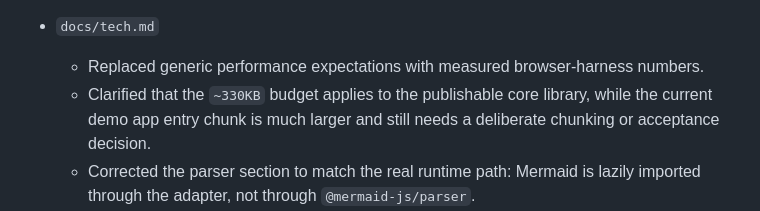
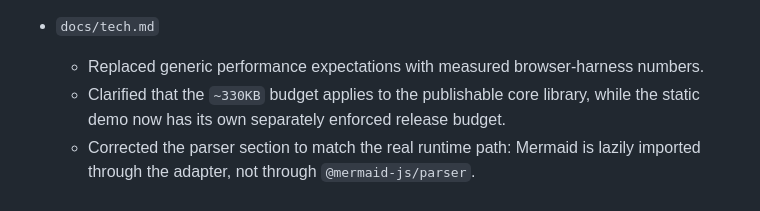
Before and after one commit to ArunJRK/mermaid-render, a Markdown page: TASKS.md, the part around the change. GitHub-like rendering.

Commit message:
docs: sync budget audit note

```diff
--- a/TASKS.md
+++ b/TASKS.md
@@ -598,7 +598,7 @@ Continue from `goal.md` toward `@mermaid-render/core` v1 web/demo release. Curre
 
 - `docs/tech.md`
   - Replaced generic performance expectations with measured browser-harness numbers.
-  - Clarified that the `~330KB` budget applies to the publishable core library, while the current demo app entry chunk is much larger and still needs a deliberate chunking or acceptance decision.
+  - Clarified that the `~330KB` budget applies to the publishable core library, while the static demo now has its own separately enforced release budget.
   - Corrected the parser section to match the real runtime path: Mermaid is lazily imported through the adapter, not through `@mermaid-js/parser`.
   - Added explicit routing guarantee notes: only Blueprint is collision-aware, Blueprint routing now uses rendered node footprints, emits a direct fallback route on no-path, and processes edges deterministically.
   - Added an explicit Blueprint routing ceiling note tied to the current verified stress floor, instead of leaving the occupancy-grid cost model implicit.
```
